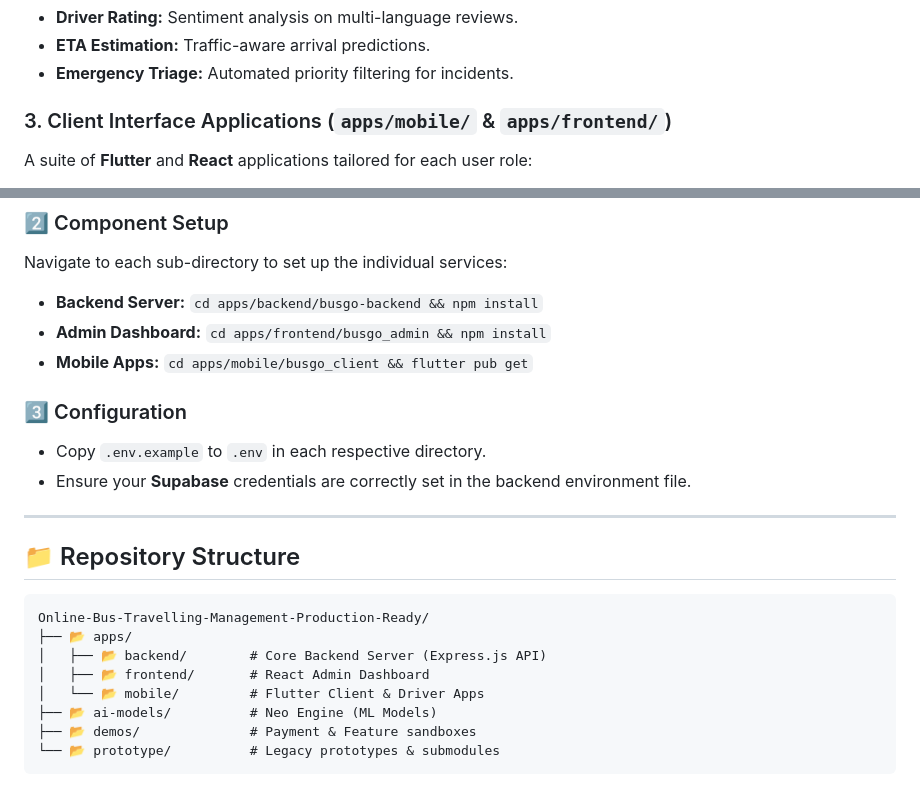
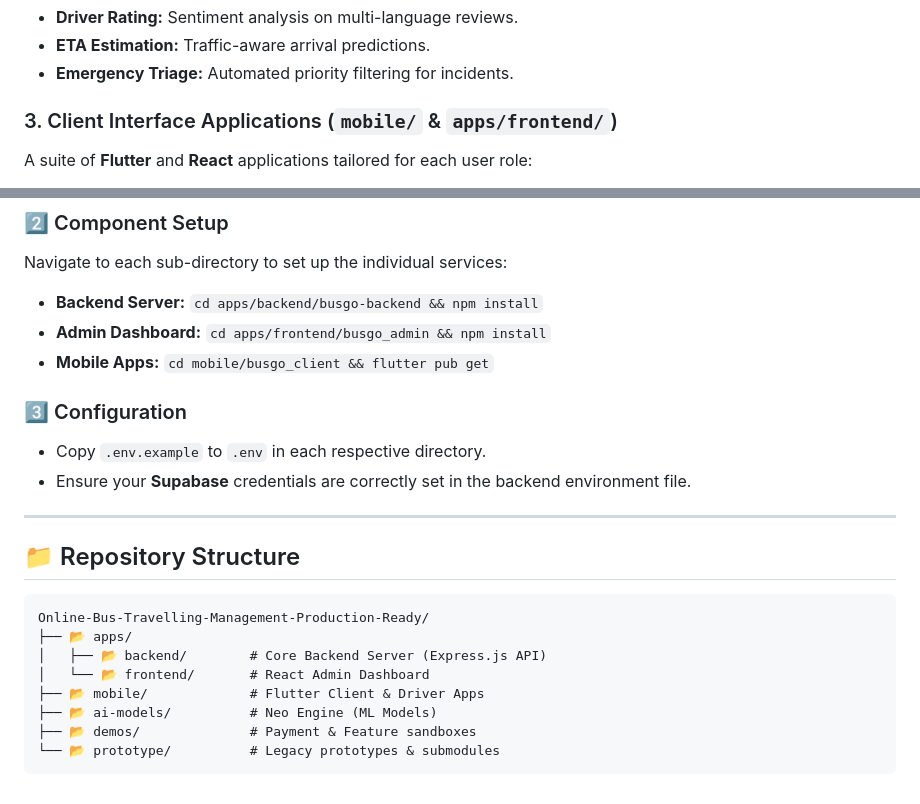
Before and after one commit to NimuthuGanegoda/Online-Bus-Travelling-Management-Production-Ready, a Markdown page: README.md, 2 parts joined by grey strips. Drawn GitHub-style.

Commit message:
Update README.md with new mobile directory structure

```diff
--- a/README.md
+++ b/README.md
@@ -40,7 +40,7 @@ The **Neo** engine provides predictive intelligence.
 - **ETA Estimation:** Traffic-aware arrival predictions.
 - **Emergency Triage:** Automated priority filtering for incidents.
 
-### 3. Client Interface Applications (`apps/mobile/` & `apps/frontend/`)
+### 3. Client Interface Applications (`mobile/` & `apps/frontend/`)
 A suite of **Flutter** and **React** applications tailored for each user role:
 - **Passenger App:** Route finding, tracking, and seat booking.
 - **Driver App:** Trip updates and passenger management.
@@ -73,7 +73,7 @@ Navigate to each sub-directory to set up the individual services:
 
 - **Backend Server:** `cd apps/backend/busgo-backend && npm install`
 - **Admin Dashboard:** `cd apps/frontend/busgo_admin && npm install`
-- **Mobile Apps:** `cd apps/mobile/busgo_client && flutter pub get`
+- **Mobile Apps:** `cd mobile/busgo_client && flutter pub get`
 
 ### 3️⃣ Configuration
 - Copy `.env.example` to `.env` in each respective directory.
@@ -87,8 +87,8 @@ Navigate to each sub-directory to set up the individual services:
 Online-Bus-Travelling-Management-Production-Ready/
 ├── 📂 apps/
 │   ├── 📂 backend/        # Core Backend Server (Express.js API)
-│   ├── 📂 frontend/       # React Admin Dashboard
-│   └── 📂 mobile/         # Flutter Client & Driver Apps
+│   └── 📂 frontend/       # React Admin Dashboard
+├── 📂 mobile/             # Flutter Client & Driver Apps
 ├── 📂 ai-models/          # Neo Engine (ML Models)
 ├── 📂 demos/              # Payment & Feature sandboxes
 └── 📂 prototype/          # Legacy prototypes & submodules
```
